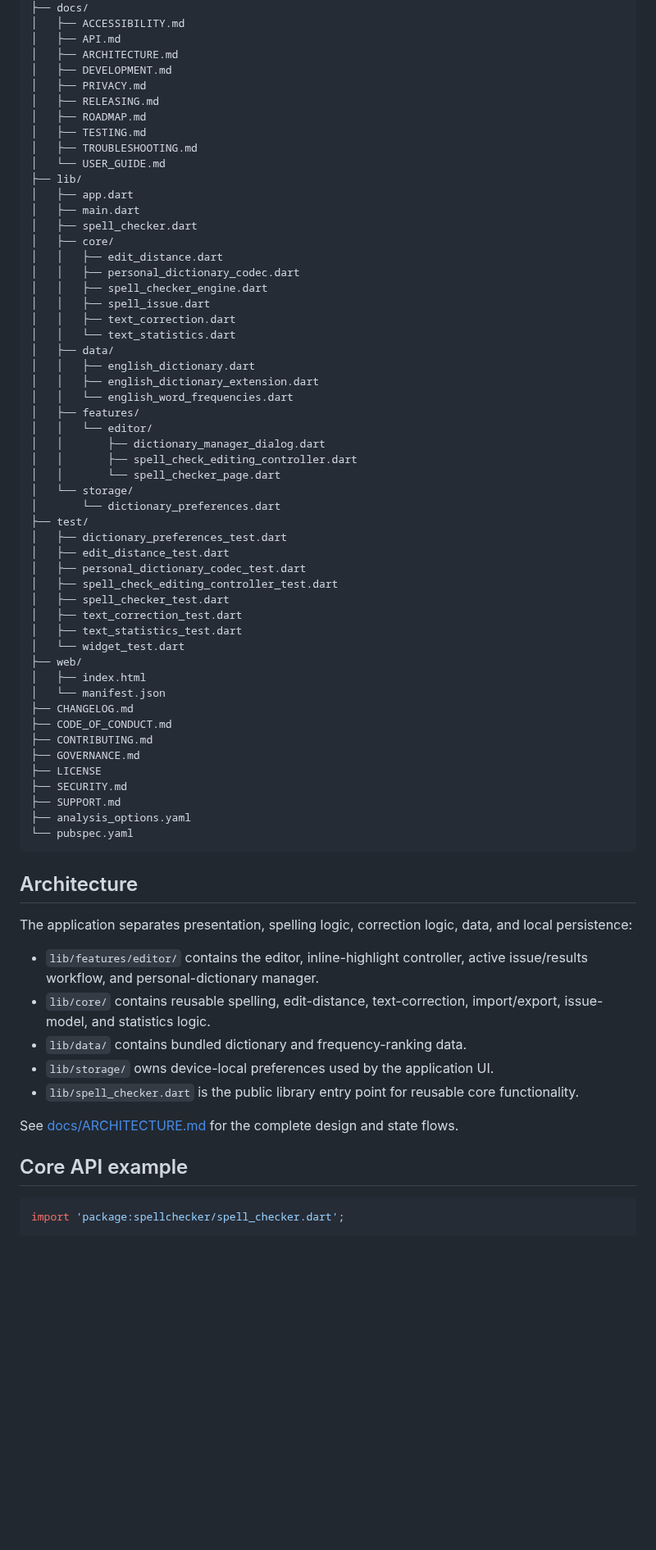
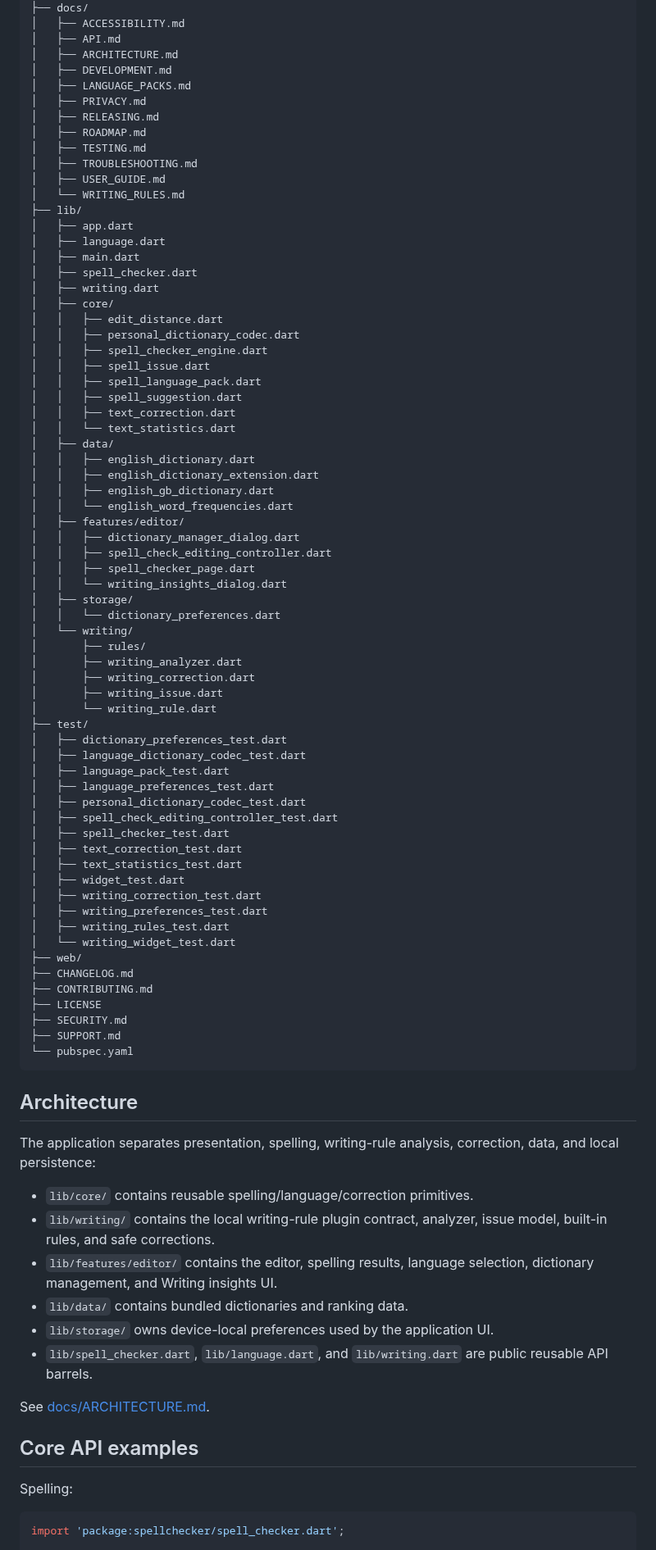
Before and after one commit to sanskarIN/SpellChecker, a Markdown page: README.md, the part around one of its changes. Shown at 82% size. Rendered like a GitHub page; blank space fills up the shorter version.

Commit message:
docs: document complete v2.1 workflow

````diff
--- a/README.md
+++ b/README.md
@@ -174,70 +227,87 @@ SpellChecker/
 │   ├── API.md
 │   ├── ARCHITECTURE.md
 │   ├── DEVELOPMENT.md
+│   ├── LANGUAGE_PACKS.md
 │   ├── PRIVACY.md
 │   ├── RELEASING.md
 │   ├── ROADMAP.md
 │   ├── TESTING.md
 │   ├── TROUBLESHOOTING.md
-│   └── USER_GUIDE.md
+│   ├── USER_GUIDE.md
+│   └── WRITING_RULES.md
 ├── lib/
 │   ├── app.dart
+│   ├── language.dart
 │   ├── main.dart
 │   ├── spell_checker.dart
+│   ├── writing.dart
 │   ├── core/
 │   │   ├── edit_distance.dart
 │   │   ├── personal_dictionary_codec.dart
 │   │   ├── spell_checker_engine.dart
 │   │   ├── spell_issue.dart
+│   │   ├── spell_language_pack.dart
+│   │   ├── spell_suggestion.dart
 │   │   ├── text_correction.dart
 │   │   └── text_statistics.dart
 │   ├── data/
 │   │   ├── english_dictionary.dart
 │   │   ├── english_dictionary_extension.dart
+│   │   ├── english_gb_dictionary.dart
 │   │   └── english_word_frequencies.dart
-│   ├── features/
-│   │   └── editor/
-│   │       ├── dictionary_manager_dialog.dart
-│   │       ├── spell_check_editing_controller.dart
-│   │       └── spell_checker_page.dart
-│   └── storage/
-│       └── dictionary_preferences.dart
+│   ├── features/editor/
+│   │   ├── dictionary_manager_dialog.dart
+│   │   ├── spell_check_editing_controller.dart
+│   │   ├── spell_checker_page.dart
+│   │   └── writing_insights_dialog.dart
+│   ├── storage/
+│   │   └── dictionary_preferences.dart
+│   └── writing/
+│       ├── rules/
+│       ├── writing_analyzer.dart
+│       ├── writing_correction.dart
+│       ├── writing_issue.dart
+│       └── writing_rule.dart
 ├── test/
 │   ├── dictionary_preferences_test.dart
-│   ├── edit_distance_test.dart
+│   ├── language_dictionary_codec_test.dart
+│   ├── language_pack_test.dart
+│   ├── language_preferences_test.dart
 │   ├── personal_dictionary_codec_test.dart
 │   ├── spell_check_editing_controller_test.dart
 │   ├── spell_checker_test.dart
 │   ├── text_correction_test.dart
 │   ├── text_statistics_test.dart
-│   └── widget_test.dart
+│   ├── widget_test.dart
+│   ├── writing_correction_test.dart
+│   ├── writing_preferences_test.dart
+│   ├── writing_rules_test.dart
+│   └── writing_widget_test.dart
 ├── web/
-│   ├── index.html
-│   └── manifest.json
 ├── CHANGELOG.md
-├── CODE_OF_CONDUCT.md
 ├── CONTRIBUTING.md
-├── GOVERNANCE.md
 ├── LICENSE
 ├── SECURITY.md
 ├── SUPPORT.md
-├── analysis_options.yaml
 └── pubspec.yaml
 ```
 
 ## Architecture
 
-The application separates presentation, spelling logic, correction logic, data, and local persistence:
+The application separates presentation, spelling, writing-rule analysis, correction, data, and local persistence:
 
-- `lib/features/editor/` contains the editor, inline-highlight controller, active issue/results workflow, and personal-dictionary manager.
-- `lib/core/` contains reusable spelling, edit-distance, text-correction, import/export, issue-model, and statistics logic.
-- `lib/data/` contains bundled dictionary and frequency-ranking data.
+- `lib/core/` contains reusable spelling/language/correction primitives.
+- `lib/writing/` contains the local writing-rule plugin contract, analyzer, issue model, built-in rules, and safe corrections.
+- `lib/features/editor/` contains the editor, spelling results, language selection, dictionary management, and Writing insights UI.
+- `lib/data/` contains bundled dictionaries and ranking data.
 - `lib/storage/` owns device-local preferences used by the application UI.
-- `lib/spell_checker.dart` is the public library entry point for reusable core functionality.
+- `lib/spell_checker.dart`, `lib/language.dart`, and `lib/writing.dart` are public reusable API barrels.
 
-See [docs/ARCHITECTURE.md](docs/ARCHITECTURE.md) for the complete design and state flows.
+See [docs/ARCHITECTURE.md](docs/ARCHITECTURE.md).
 
-## Core API example
+## Core API examples
+
+Spelling:
 
 ```dart
 import 'package:spellchecker/spell_checker.dart';
````
Also changed, not shown: other parts of README.md (+119 -51 lines).
